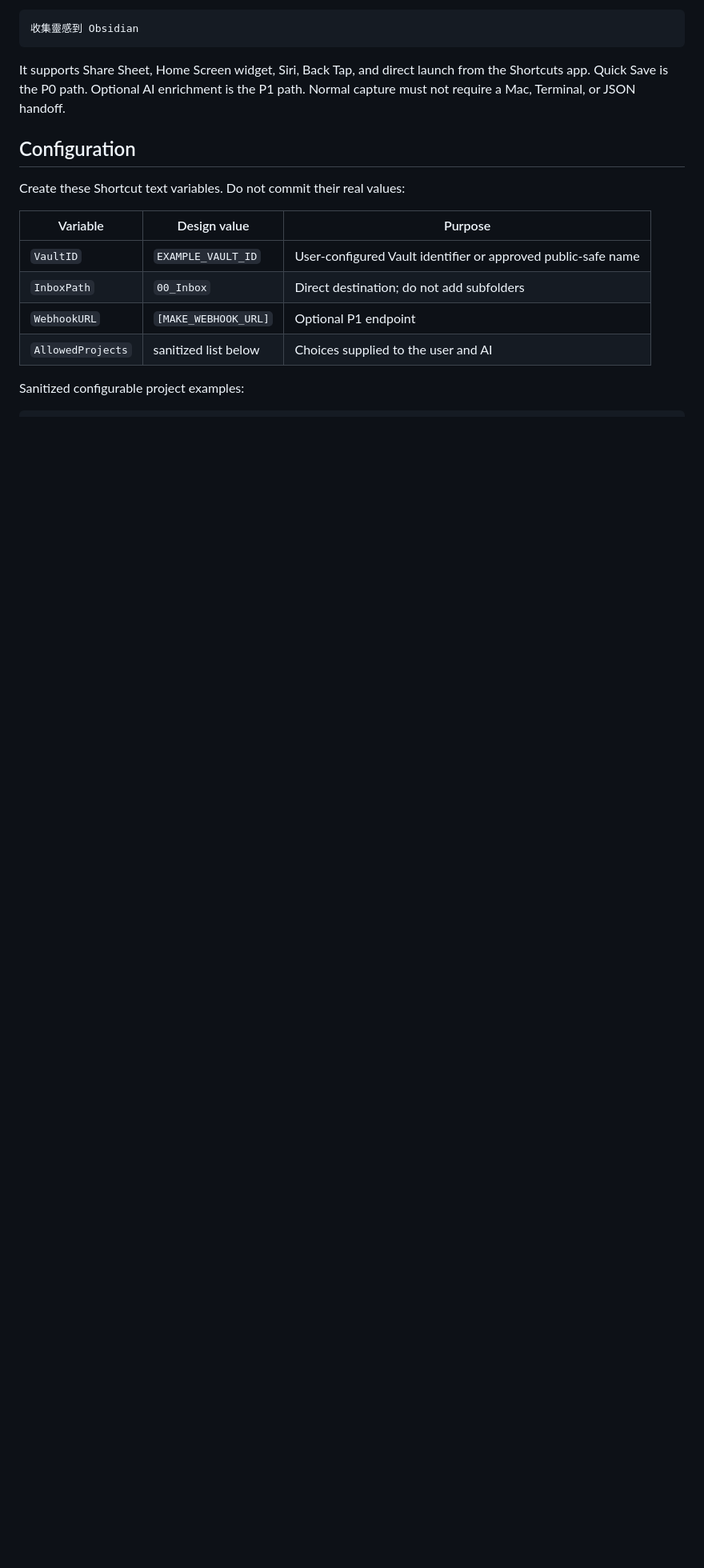
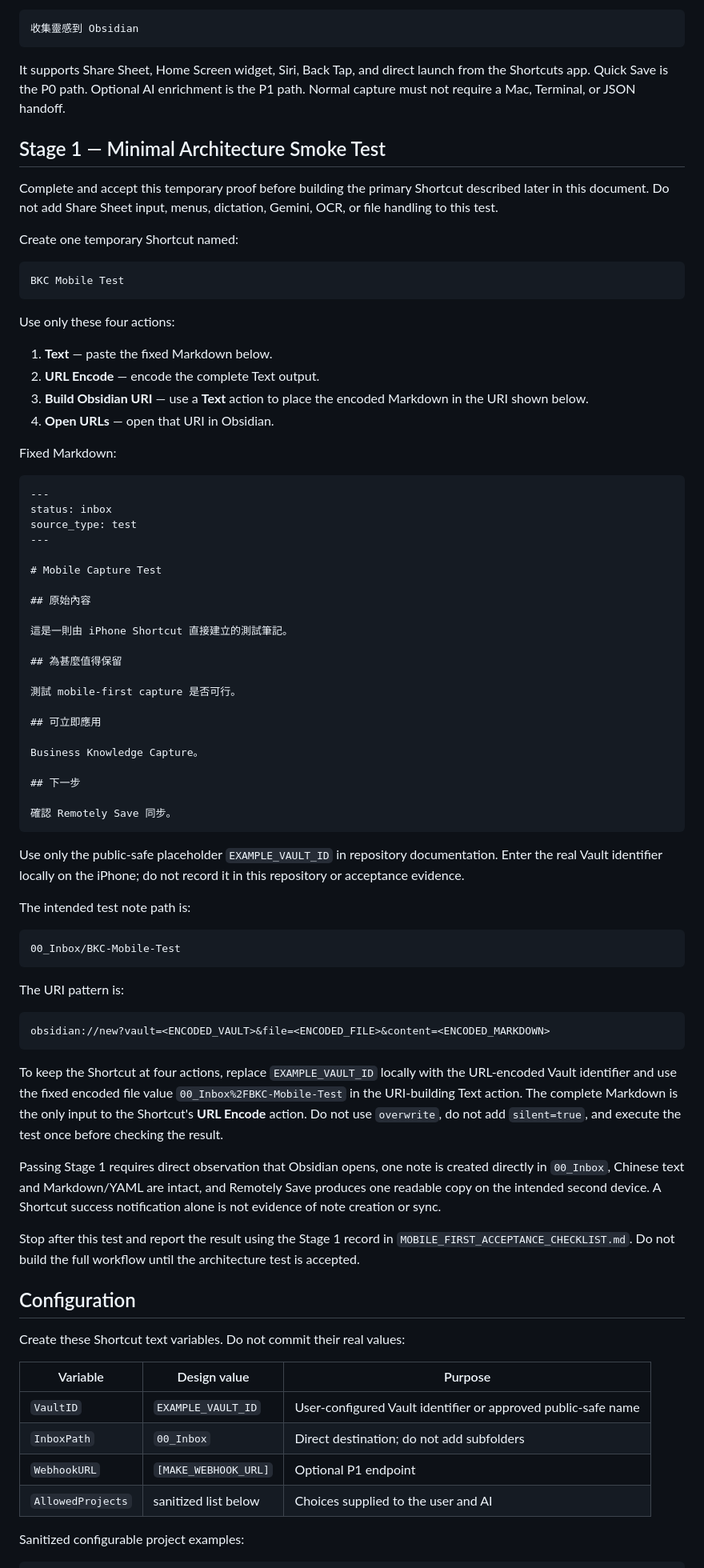
Before and after one commit to mattkinghew/telegram-ai-knowledge-collector, a Markdown page: docs/IPHONE_SHORTCUT_BUILD_SPEC_V2.md, the part around one of its changes. Shown at 80% size. Rendered like a GitHub page; blank space fills up the shorter version.

Commit message:
docs: add mobile architecture smoke test

````diff
--- a/docs/IPHONE_SHORTCUT_BUILD_SPEC_V2.md
+++ b/docs/IPHONE_SHORTCUT_BUILD_SPEC_V2.md
@@ -13,6 +13,85 @@ Build exactly one primary Shortcut named:
 It supports Share Sheet, Home Screen widget, Siri, Back Tap, and direct launch
 from the Shortcuts app. Quick Save is the P0 path. Optional AI enrichment is
 the P1 path. Normal capture must not require a Mac, Terminal, or JSON handoff.
+
+## Stage 1 — Minimal Architecture Smoke Test
+
+Complete and accept this temporary proof before building the primary Shortcut
+described later in this document. Do not add Share Sheet input, menus,
+dictation, Gemini, OCR, or file handling to this test.
+
+Create one temporary Shortcut named:
+
+```text
+BKC Mobile Test
+```
+
+Use only these four actions:
+
+1. **Text** — paste the fixed Markdown below.
+2. **URL Encode** — encode the complete Text output.
+3. **Build Obsidian URI** — use a **Text** action to place the encoded Markdown
+   in the URI shown below.
+4. **Open URLs** — open that URI in Obsidian.
+
+Fixed Markdown:
+
+```markdown
+---
+status: inbox
+source_type: test
+---
+
+# Mobile Capture Test
+
+## 原始內容
+
+這是一則由 iPhone Shortcut 直接建立的測試筆記。
+
+## 為甚麼值得保留
+
+測試 mobile-first capture 是否可行。
+
+## 可立即應用
+
+Business Knowledge Capture。
+
+## 下一步
+
+確認 Remotely Save 同步。
+```
+
+Use only the public-safe placeholder `EXAMPLE_VAULT_ID` in repository
+documentation. Enter the real Vault identifier locally on the iPhone; do not
+record it in this repository or acceptance evidence.
+
+The intended test note path is:
+
+```text
+00_Inbox/BKC-Mobile-Test
+```
+
+The URI pattern is:
+
+```text
+obsidian://new?vault=<ENCODED_VAULT>&file=<ENCODED_FILE>&content=<ENCODED_MARKDOWN>
+```
+
+To keep the Shortcut at four actions, replace `EXAMPLE_VAULT_ID` locally with
+the URL-encoded Vault identifier and use the fixed encoded file value
+`00_Inbox%2FBKC-Mobile-Test` in the URI-building Text action. The complete
+Markdown is the only input to the Shortcut's **URL Encode** action. Do not use
+`overwrite`, do not add `silent=true`, and execute the test once before
+checking the result.
+
+Passing Stage 1 requires direct observation that Obsidian opens, one note is
+created directly in `00_Inbox`, Chinese text and Markdown/YAML are intact, and
+Remotely Save produces one readable copy on the intended second device. A
+Shortcut success notification alone is not evidence of note creation or sync.
+
+Stop after this test and report the result using the Stage 1 record in
+`MOBILE_FIRST_ACCEPTANCE_CHECKLIST.md`. Do not build the full workflow until
+the architecture test is accepted.
 
 ## Configuration
 
````
Also changed, not shown: other parts of docs/IPHONE_SHORTCUT_BUILD_SPEC_V2.md (+4 -4 lines), docs/MOBILE_FIRST_ACCEPTANCE_CHECKLIST.md (+37 -0 lines), docs/MOBILE_FIRST_MANUAL_STEPS.md (+33 -3 lines).
